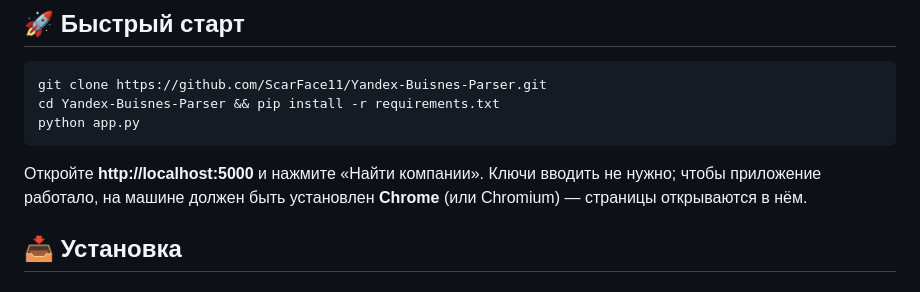
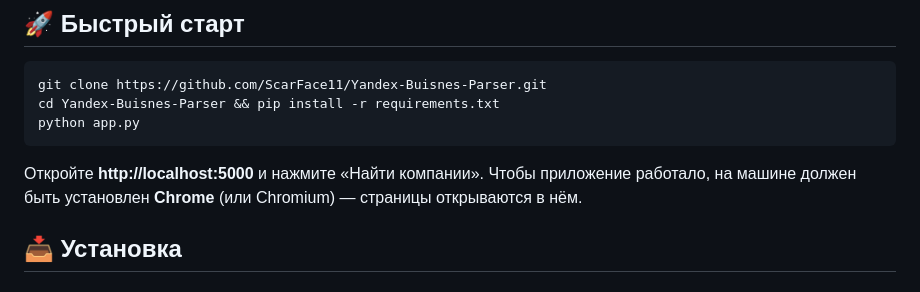
Before and after one commit to ScarFace11/Yandex-Buisnes-Parser, a Markdown page: README.md, the part around the change. Drawn GitHub-style.

````diff
--- a/README.md
+++ b/README.md
@@ -158,8 +158,7 @@ cd Yandex-Buisnes-Parser && pip install -r requirements.txt
 python app.py
 ```
 
-Откройте **http://localhost:5000** и нажмите «Найти компании». Ключи вводить не
-нужно; чтобы приложение работало, на машине должен быть установлен **Chrome**
+Откройте **http://localhost:5000** и нажмите «Найти компании». Чтобы приложение работало, на машине должен быть установлен **Chrome**
 (или Chromium) — страницы открываются в нём.
 
 ## 📥 Установка
````
